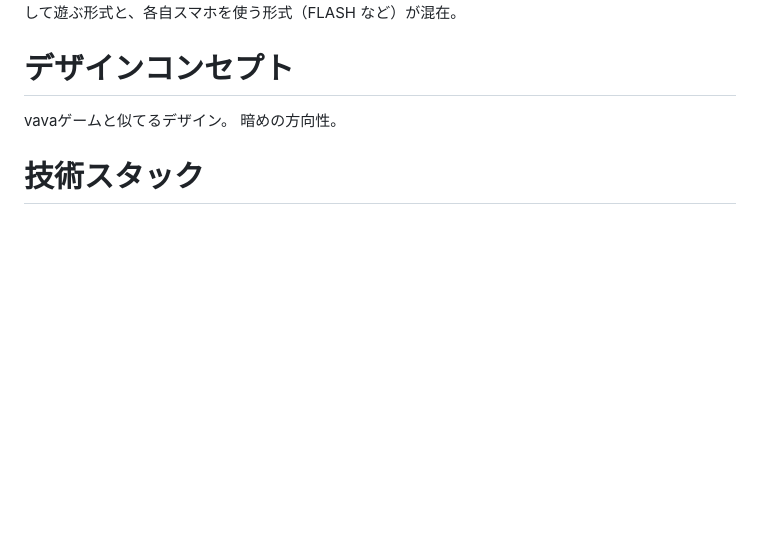
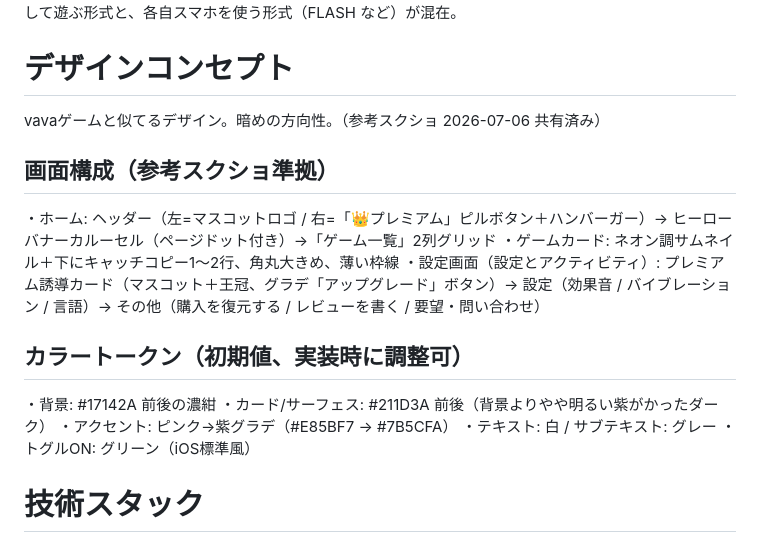
Before and after one commit to imunida-0321/waipa, a Markdown page: CLAUDE.md, the part around the change. GitHub-like rendering; blank space fills up the shorter version.

Commit message:
docs: デザインコンセプトに画面構成・カラートークンを追記（参考スクショ準拠）
Co-Authored-By: Claude Fable 5 <noreply@anthropic.com>

```diff
--- a/CLAUDE.md
+++ b/CLAUDE.md
@@ -32,8 +32,19 @@
 •	1台のスマホを回して遊ぶ形式と、各自スマホを使う形式（FLASH など）が混在。
 
 # デザインコンセプト
-vavaゲームと似てるデザイン。
-暗めの方向性。
+vavaゲームと似てるデザイン。暗めの方向性。（参考スクショ 2026-07-06 共有済み）
+
+## 画面構成（参考スクショ準拠）
+・ホーム: ヘッダー（左=マスコットロゴ / 右=「👑プレミアム」ピルボタン＋ハンバーガー）→ ヒーローバナーカルーセル（ページドット付き）→「ゲーム一覧」2列グリッド
+・ゲームカード: ネオン調サムネイル＋下にキャッチコピー1〜2行、角丸大きめ、薄い枠線
+・設定画面（設定とアクティビティ）: プレミアム誘導カード（マスコット＋王冠、グラデ「アップグレード」ボタン）→ 設定（効果音 / バイブレーション / 言語）→ その他（購入を復元する / レビューを書く / 要望・問い合わせ）
+
+## カラートークン（初期値、実装時に調整可）
+・背景: #17142A 前後の濃紺
+・カード/サーフェス: #211D3A 前後（背景よりやや明るい紫がかったダーク）
+・アクセント: ピンク→紫グラデ（#E85BF7 → #7B5CFA）
+・テキスト: 白 / サブテキスト: グレー
+・トグルON: グリーン（iOS標準風）
 
 # 技術スタック
 ・Expo (React Native) — iOS / Android 両対応
```
